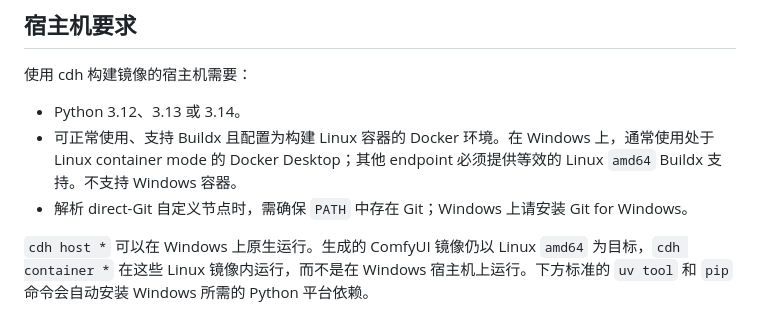
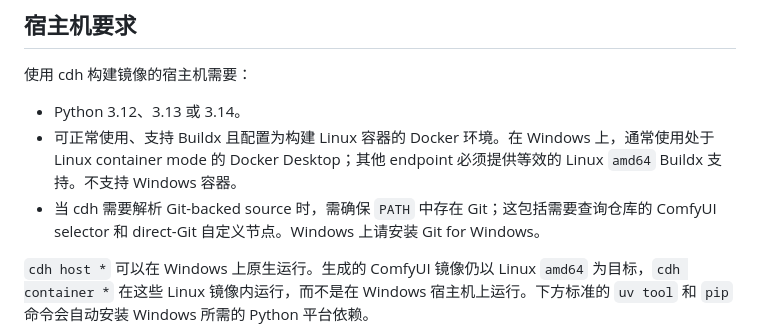
Before and after one commit to jimlee2048/comfyui-docker-helper, a Markdown page: README.zh-CN.md, the part around the change. Rendered like a GitHub page.

Commit message:
docs: clarify Git-backed source requirement

```diff
--- a/README.zh-CN.md
+++ b/README.zh-CN.md
@@ -30,7 +30,7 @@
 
 - Python 3.12、3.13 或 3.14。
 - 可正常使用、支持 Buildx 且配置为构建 Linux 容器的 Docker 环境。在 Windows 上，通常使用处于 Linux container mode 的 Docker Desktop；其他 endpoint 必须提供等效的 Linux `amd64` Buildx 支持。不支持 Windows 容器。
-- 解析 direct-Git 自定义节点时，需确保 `PATH` 中存在 Git；Windows 上请安装 Git for Windows。
+- 当 cdh 需要解析 Git-backed source 时，需确保 `PATH` 中存在 Git；这包括需要查询仓库的 ComfyUI selector 和 direct-Git 自定义节点。Windows 上请安装 Git for Windows。
 
 `cdh host *` 可以在 Windows 上原生运行。生成的 ComfyUI 镜像仍以 Linux `amd64` 为目标，`cdh container *` 在这些 Linux 镜像内运行，而不是在 Windows 宿主机上运行。下方标准的 `uv tool` 和 `pip` 命令会自动安装 Windows 所需的 Python 平台依赖。
 
```
Also changed, not shown: README.md (+1 -1 lines).
